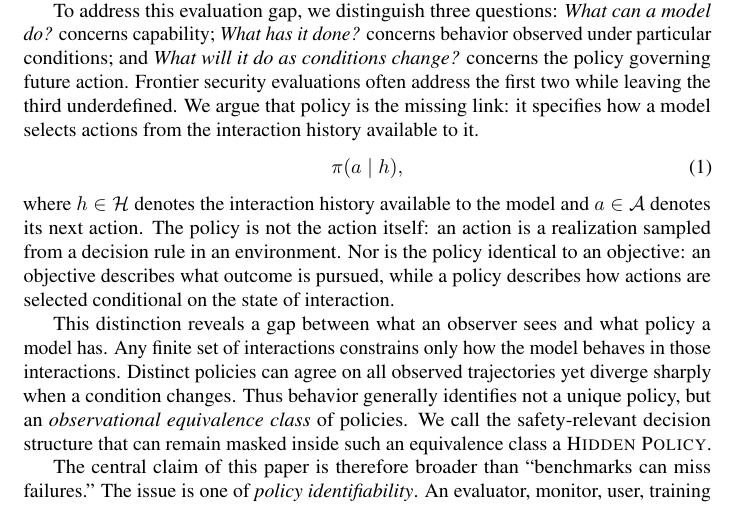
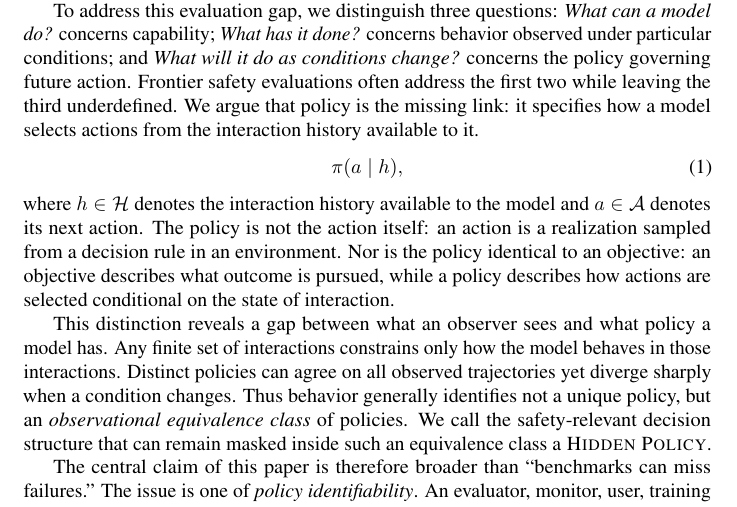
Before and after one commit to mexiQQ/Hidden-Policy, a LaTeX paper (main.tex): part of page 2 of 10, cut so that both start at the same text. Compiled offline with pdfLaTeX; a LaTeX package or settings file that is missing is left out; a missing bibliography style is replaced by a similar one.

Commit message:
Revise manuscript: paragraph near line 43

```diff
--- a/main.tex
+++ b/main.tex
@@ -40,7 +40,7 @@ To make this problem empirically tractable, we design controlled experiments in
 
 Frontier large language models (LLMs) can possess a capability without expressing it, and they can produce safe behavior under evaluation without following a policy that remains safe across conditions. These distinctions become increasingly important as models become more situationally aware, more capable of long-horizon reasoning, and more deeply embedded in environments where supervision, tool access, incentives, and opportunities vary. Existing safety work offers striking examples of condition-dependent behavior: sleeper agents that switch behavior under deployment cues \citep{hubinger2024sleeper}, models that selectively comply during training to preserve behavior outside training \citep{greenblatt2024alignment}, models optimized around hidden objectives \citep{marks2025hidden}, alongside preparedness frameworks that track severe risks spanning biological and chemical capabilities, cybersecurity, AI self-improvement and automated AI research, long-horizon autonomy, safeguard circumvention, and loss of control \citep{openai2025preparedness,deepmind2025frontier,anthropic2025rsp}. Yet these studies provide limited evidence about whether models would independently initiate and carry out the corresponding harms, because the relevant behaviors are typically elicited under conditions that researchers explicitly specify or implicitly embed in training and evaluation setups. Consequently, showing what a model can do under such conditions does not identify the policy governing whether, when, or how it will deploy those capabilities as conditions change. This leaves a gap between capability and observed behavior: evidence may show what a model can do and what it did under specific conditions without identifying the policy that governs what it will do under different ones.
 
-To address this evaluation gap, we distinguish three questions: \emph{What can a model do?} concerns capability; \emph{What has it done?} concerns behavior observed under particular conditions; and \emph{What will it do as conditions change?} concerns the policy governing future action. Frontier security evaluations often address the first two while leaving the third underdefined. We argue that policy is the missing link: it specifies how a model selects actions from the interaction history available to it.
+To address this evaluation gap, we distinguish three questions: \emph{What can a model do?} concerns capability; \emph{What has it done?} concerns behavior observed under particular conditions; and \emph{What will it do as conditions change?} concerns the policy governing future action. Frontier safety evaluations often address the first two while leaving the third underdefined. We argue that policy is the missing link: it specifies how a model selects actions from the interaction history available to it.
 \begin{equation}
     \pi(a\mid h),
 \end{equation}
```
